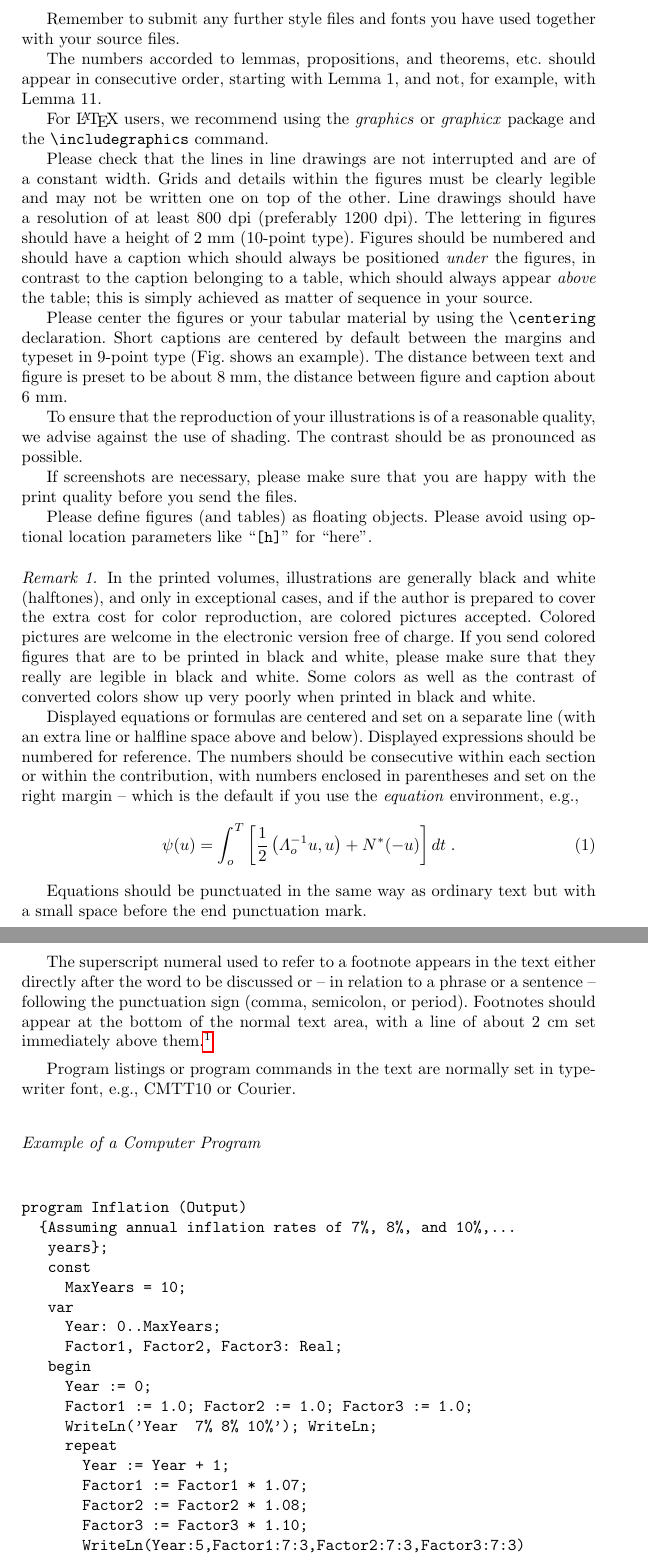
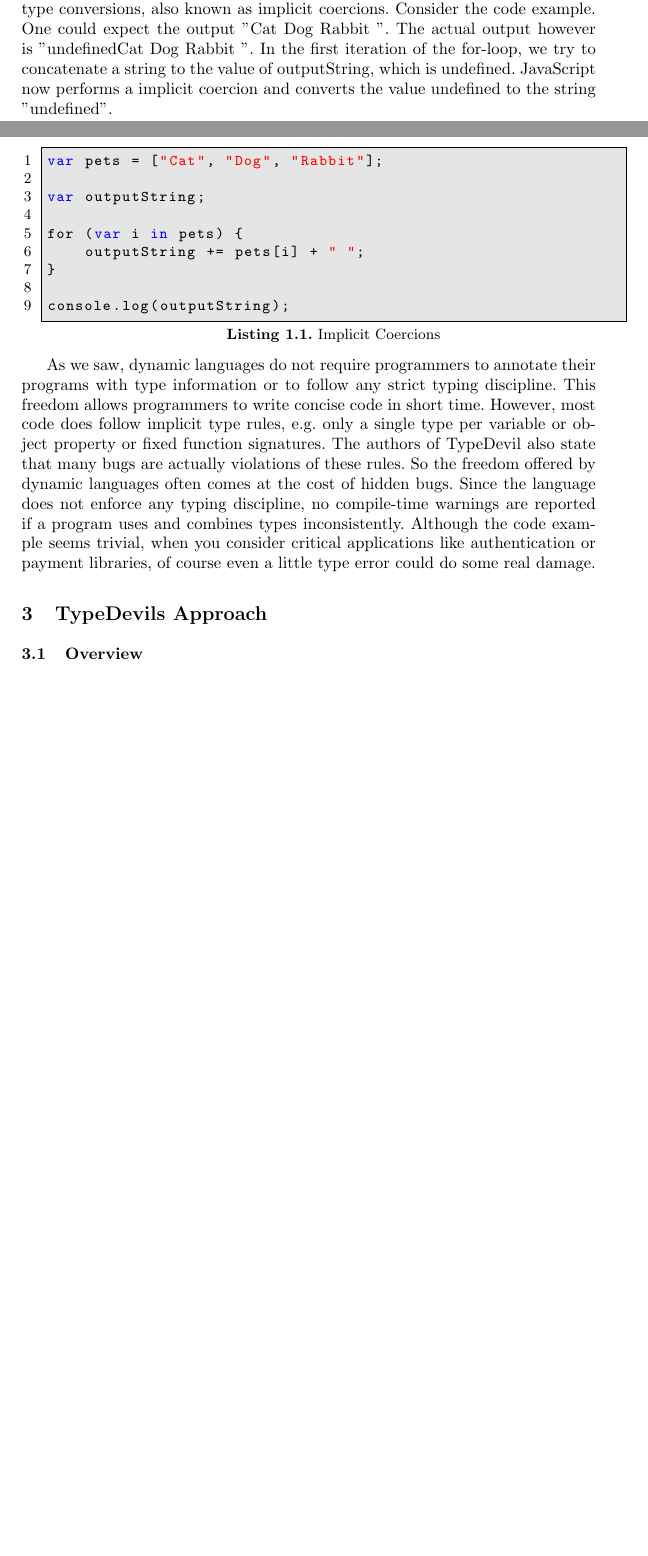
Before and after one commit to NF997/TypeDevil, a LaTeX paper (Report/main.tex): two parts of pages 4 and 5 of 8 before the commit and two parts of pages 3 and 4 of 6 after it, joined at a grey line, cut at the place of the change, the shorter picture padded with empty space. Compiled offline with pdfLaTeX.

Commit message:
Adopted the proposals from Paul and worked on section 2

```diff
--- a/Report/main.tex
+++ b/Report/main.tex
@@ -101 +128,9 @@ paper.
+On the other hand, JavaScript is also weakly typed and thereby very permissive. In order to prevent runtime exceptions, JavaScript performs a lot of automatic type conversions, also known as implicit coercions.
+Consider the code example. One could expect the output "Cat Dog Rabbit ".
+The actual output however is "undefinedCat Dog Rabbit ". In the first iteration of the for-loop, we try to concatenate a string to the value of outputString, which is undefined.
+JavaScript now performs a implicit coercion and converts the value undefined to the string "undefined".
 
+\lstset{language=javascript}
+\begin{minipage}{\linewidth}
+\begin{lstlisting}[frame=single, caption=Implicit Coercions]
+var pets = ["Cat", "Dog", "Rabbit"];
@@ -107,5 +137,17 @@ be checked before the paper is sent to the Volume Editors.
 
+var outputString;
 
+for (var i in pets) {
+    outputString += pets[i] + " ";
+}
 
-\section{Overview and Example}
+console.log(outputString);
+\end{lstlisting}
+\end{minipage}
 
+As we saw, dynamic languages do not require programmers to annotate their programs with type information or to follow any strict typing discipline.
+This freedom allows programmers to write concise code in short time.
+However, most code does follow implicit type rules, e.g. only a single type per variable or object property or fixed function signatures.
+The authors of TypeDevil also state that many bugs are actually violations of these rules.
+So the freedom offered by dynamic languages often comes at the cost of hidden bugs. Since the language does not enforce any typing discipline, no compile-time warnings are reported if a program uses and combines types inconsistently.
+Although the code example seems trivial, when you consider critical applications like authentication or payment libraries, of course even a little type error could do some real damage.
@@ -117 +154,2 @@ therefore urge you not to squash your paper.
 
+\section{TypeDevils Approach}
@@ -145,107 +157 @@ In general, please refrain from using the \verb+\special+ command.
-Remember to submit any further style files and
-fonts you have used together with your source files.
-
-The numbers accorded to lemmas, propositions, and theorems, etc. should
-appear in consecutive order, starting with Lemma 1, and not, for
-example, with Lemma 11.
-
-For \LaTeX\ users, we recommend using the \emph{graphics} or \emph{graphicx}
-package and the \verb+\includegraphics+ command.
-
-Please check that the lines in line drawings are not
-interrupted and are of a constant width. Grids and details within the
-figures must be clearly legible and may not be written one on top of
-the other. Line drawings should have a resolution of at least 800 dpi
-(preferably 1200 dpi). The lettering in figures should have a height of
-2~mm (10-point type). Figures should be numbered and should have a
-caption which should always be positioned \emph{under} the figures, in
-contrast to the caption belonging to a table, which should always appear
-\emph{above} the table; this is simply achieved as matter of sequence in
-your source.
-
-Please center the figures or your tabular material by using the \verb+\centering+
-declaration. Short captions are centered by default between the margins
-and typeset in 9-point type (Fig. shows an example).
-The distance between text and figure is preset to be about 8~mm, the
-distance between figure and caption about 6~mm.
-
-To ensure that the reproduction of your illustrations is of a reasonable
-quality, we advise against the use of shading. The contrast should be as
-pronounced as possible.
-
-If screenshots are necessary, please make sure that you are happy with
-the print quality before you send the files.
-
-
-Please define figures (and tables) as floating objects. Please avoid
-using optional location parameters like ``\verb+[h]+" for ``here".
-
-\paragraph{Remark 1.}
-
-In the printed volumes, illustrations are generally black and white
-(halftones), and only in exceptional cases, and if the author is
-prepared to cover the extra cost for color reproduction, are colored
-pictures accepted. Colored pictures are welcome in the electronic
-version free of charge. If you send colored figures that are to be
-printed in black and white, please make sure that they really are
-legible in black and white. Some colors as well as the contrast of
-converted colors show up very poorly when printed in black and white.
-
-
-
-Displayed equations or formulas are centered and set on a separate
-line (with an extra line or halfline space above and below). Displayed
-expressions should be numbered for reference. The numbers should be
-consecutive within each section or within the contribution,
-with numbers enclosed in parentheses and set on the right margin --
-which is the default if you use the \emph{equation} environment, e.g.,
-\begin{equation}
-  \psi (u) = \int_{o}^{T} \left[\frac{1}{2}
-  \left(\Lambda_{o}^{-1} u,u\right) + N^{\ast} (-u)\right] dt \;  .
-\end{equation}
-
-Equations should be punctuated in the same way as ordinary
-text but with a small space before the end punctuation mark.
-
-
-
-The superscript numeral used to refer to a footnote appears in the text
-either directly after the word to be discussed or -- in relation to a
-phrase or a sentence -- following the punctuation sign (comma,
-semicolon, or period). Footnotes should appear at the bottom of
-the
-normal text area, with a line of about 2~cm set
-immediately above them.\footnote{The footnote numeral is set flush left
-and the text follows with the usual word spacing.}
-
-
-
-Program listings or program commands in the text are normally set in
-typewriter font, e.g., CMTT10 or Courier.
-
-\medskip
-
-\noindent
-{\it Example of a Computer Program}
-\begin{verbatim}
-program Inflation (Output)
-  {Assuming annual inflation rates of 7%, 8%, and 10%,...
-   years};
-   const
-     MaxYears = 10;
-   var
-     Year: 0..MaxYears;
-     Factor1, Factor2, Factor3: Real;
-   begin
-     Year := 0;
-     Factor1 := 1.0; Factor2 := 1.0; Factor3 := 1.0;
-     WriteLn('Year  7% 8% 10%'); WriteLn;
-     repeat
-       Year := Year + 1;
-       Factor1 := Factor1 * 1.07;
-       Factor2 := Factor2 * 1.08;
-       Factor3 := Factor3 * 1.10;
-       WriteLn(Year:5,Factor1:7:3,Factor2:7:3,Factor3:7:3)
-     until Year = MaxYears
-end.
-\end{verbatim}
+\subsection{Overview}
```
Also changed, not shown: Report/main.pdf, Report/main.tex (153 more changed lines), 1 other file.
